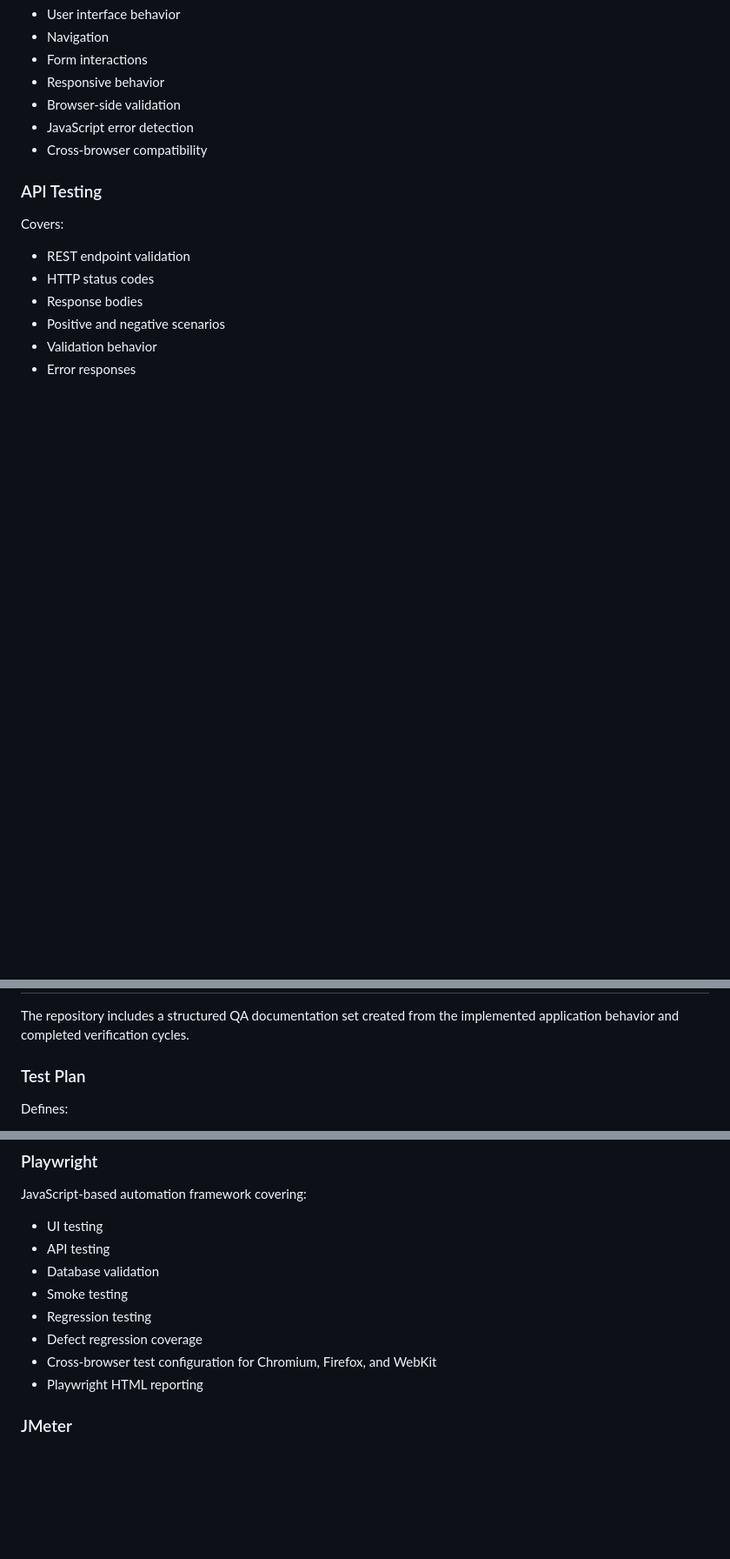
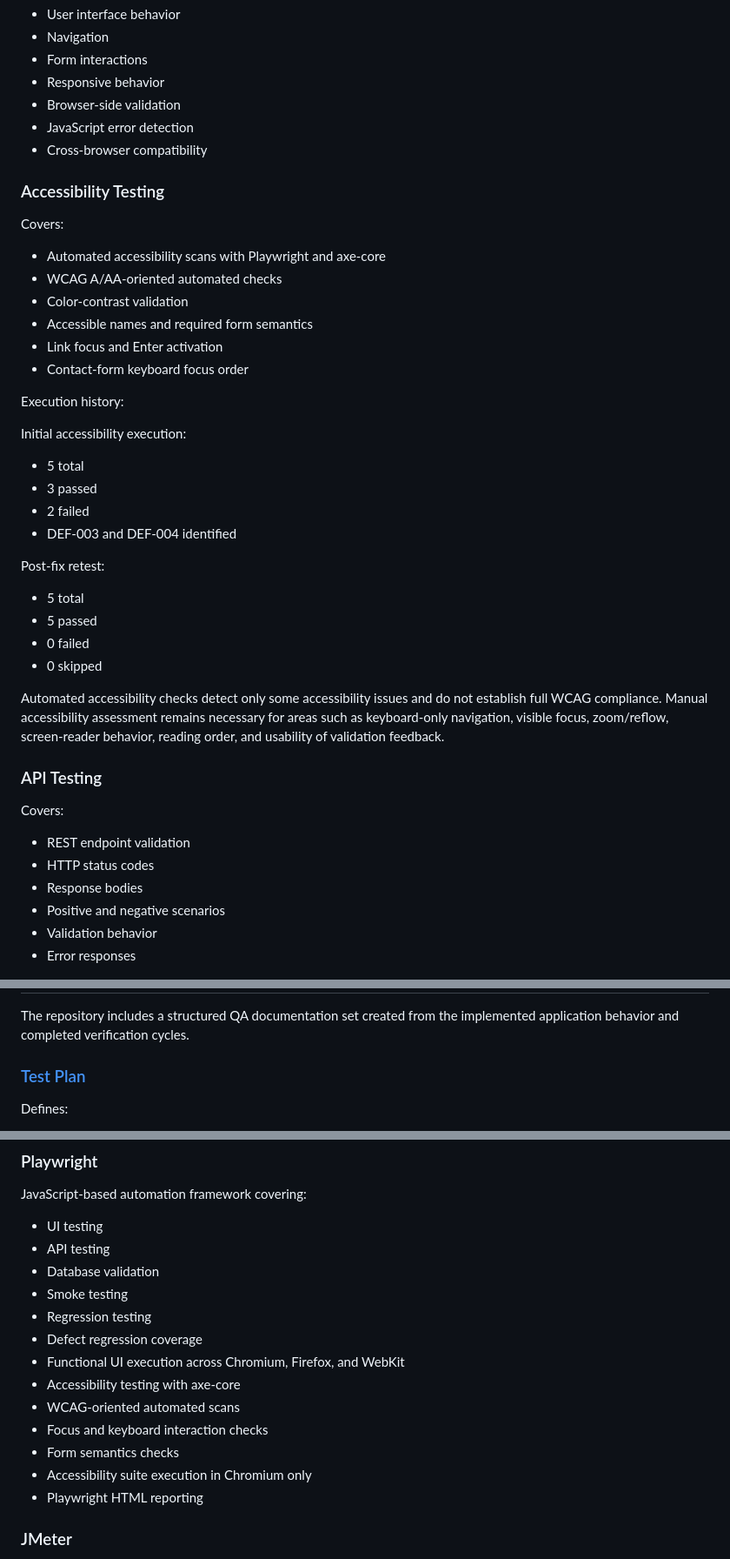
Before and after one commit to KSely/QA-Automation-Portfolio, a Markdown page: README.md, 3 parts joined by grey strips. Shown at 87% size. Rendered like a GitHub page; blank space fills up the shorter version.

Commit message:
Update README with accessibility testing

```diff
--- a/README.md
+++ b/README.md
@@ -205,6 +210,35 @@ Covers:
 - JavaScript error detection
 - Cross-browser compatibility
 
+### Accessibility Testing
+
+Covers:
+
+- Automated accessibility scans with Playwright and axe-core
+- WCAG A/AA-oriented automated checks
+- Color-contrast validation
+- Accessible names and required form semantics
+- Link focus and Enter activation
+- Contact-form keyboard focus order
+
+Execution history:
+
+Initial accessibility execution:
+
+- 5 total
+- 3 passed
+- 2 failed
+- DEF-003 and DEF-004 identified
+
+Post-fix retest:
+
+- 5 total
+- 5 passed
+- 0 failed
+- 0 skipped
+
+Automated accessibility checks detect only some accessibility issues and do not establish full WCAG compliance. Manual accessibility assessment remains necessary for areas such as keyboard-only navigation, visible focus, zoom/reflow, screen-reader behavior, reading order, and usability of validation feedback.
+
 ### API Testing
 
 Covers:
@@ -254,7 +288,7 @@ Covers:
 
 The repository includes a structured QA documentation set created from the implemented application behavior and completed verification cycles.
 
-### Test Plan
+### [Test Plan](docs/qa/TEST_PLAN.md)
 
 Defines:
 
@@ -439,7 +488,12 @@ JavaScript-based automation framework covering:
 - Smoke testing
 - Regression testing
 - Defect regression coverage
-- Cross-browser test configuration for Chromium, Firefox, and WebKit
+- Functional UI execution across Chromium, Firefox, and WebKit
+- Accessibility testing with axe-core
+- WCAG-oriented automated scans
+- Focus and keyboard interaction checks
+- Form semantics checks
+- Accessibility suite execution in Chromium only
 - Playwright HTML reporting
 
 ### JMeter
```
Also changed, not shown: other parts of README.md (+28 -7 lines).
